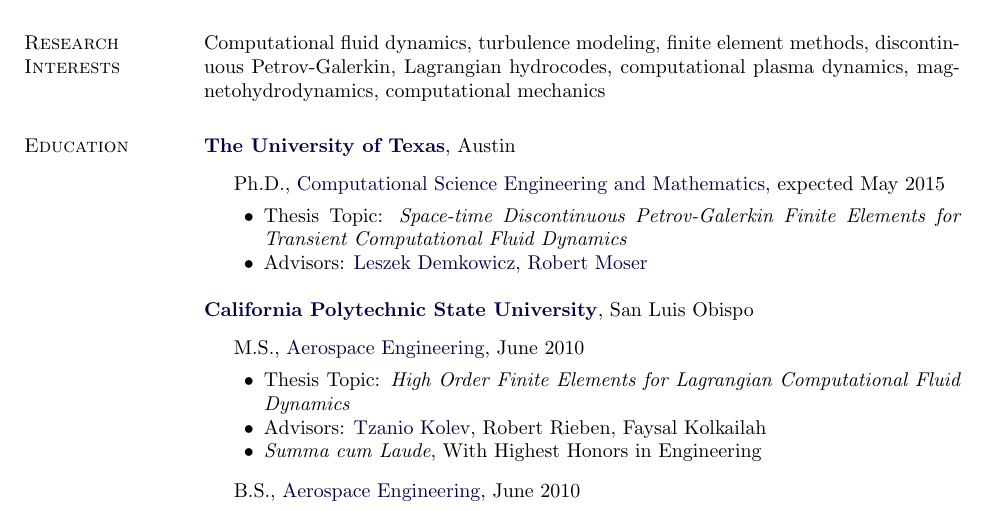
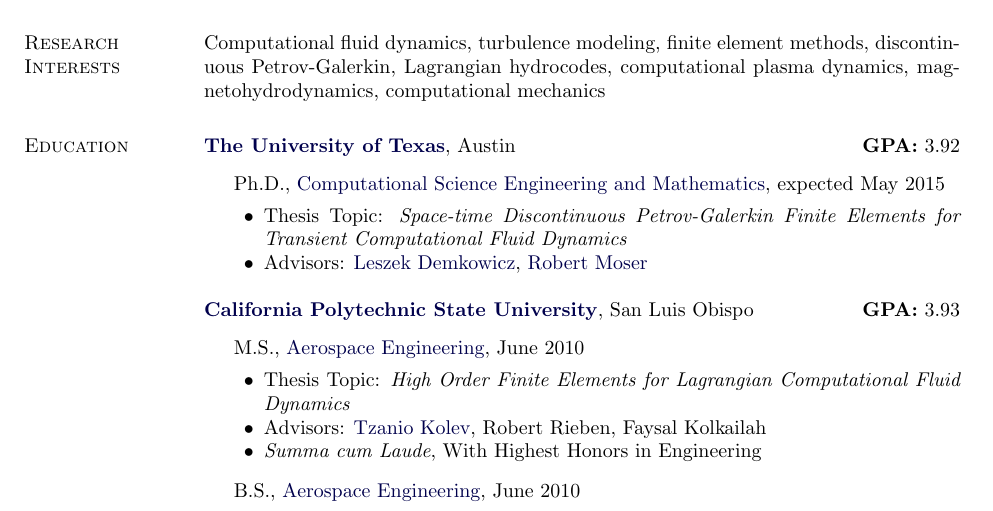
Before and after one commit to trumanellis/Curriculum-Vitae, a LaTeX CV (trumanellis_cv.tex): part of page 1 of 2, cut so that both start at the same text. Compiled offline with pdfLaTeX.

Commit message:
Added GPA to CV

```diff
--- a/trumanellis_cv.tex
+++ b/trumanellis_cv.tex
@@ -296,6 +296,7 @@
 %
 \href{http://www.utexas.edu/}{\textbf{The University of Texas}},
 Austin
+\hfill \textbf{GPA:} 3.92
 \begin{outerlist}
 
 \item[] Ph.D.,
@@ -315,6 +316,7 @@
 
 \href{http://www.calpoly.edu/}{\textbf{California Polytechnic State University}},
 San Luis Obispo
+\hfill \textbf{GPA:} 3.93
 \begin{outerlist}
 \item[] M.S.,
         \href{http://www.aero.calpoly.edu/}
```
Also changed, not shown: Jobs/ASLCover.pdf (deleted), trumanellis_cv.pdf.
